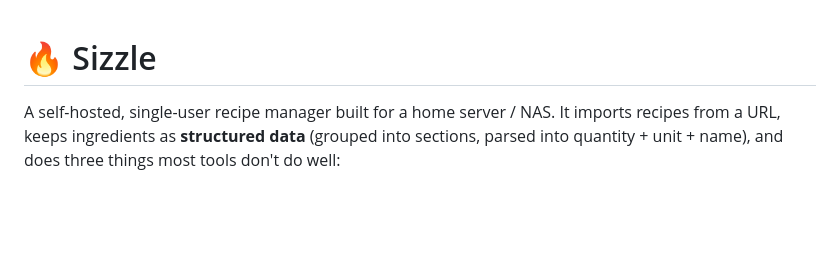
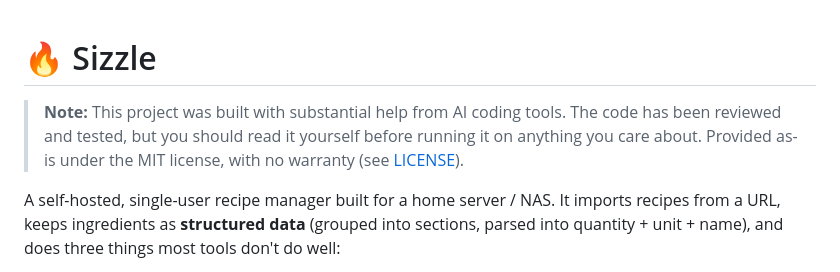
Before and after one commit to TJSmith-hub/sizzle, a Markdown page: README.md, the part around one of its changes. Rendered like a GitHub page; blank space fills up the shorter version.

```diff
--- a/README.md
+++ b/README.md
@@ -1,4 +1,9 @@
 # 🔥 Sizzle
+
+> **Note:** This project was built with substantial help from AI coding tools.
+> The code has been reviewed and tested, but you should read it yourself before
+> running it on anything you care about. Provided as-is under the MIT license,
+> with no warranty (see [LICENSE](LICENSE)).
 
 A self-hosted, single-user recipe manager built for a home server / NAS. It
 imports recipes from a URL, keeps ingredients as **structured data** (grouped
```
Also changed, not shown: other parts of README.md (+28 -11 lines).
